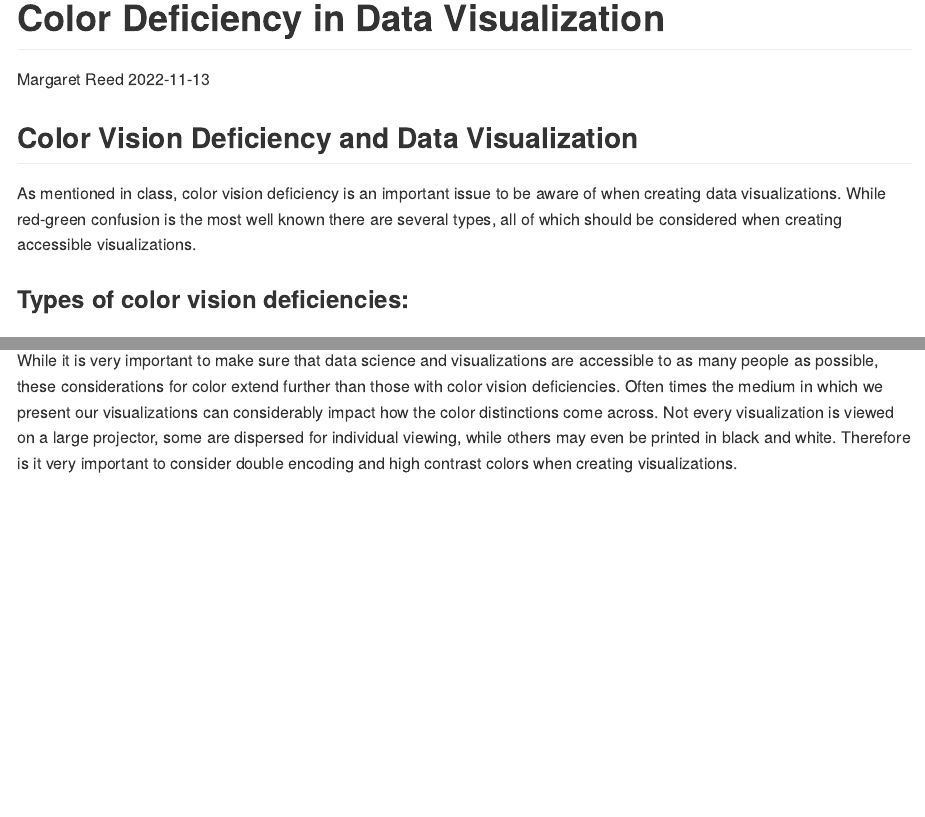
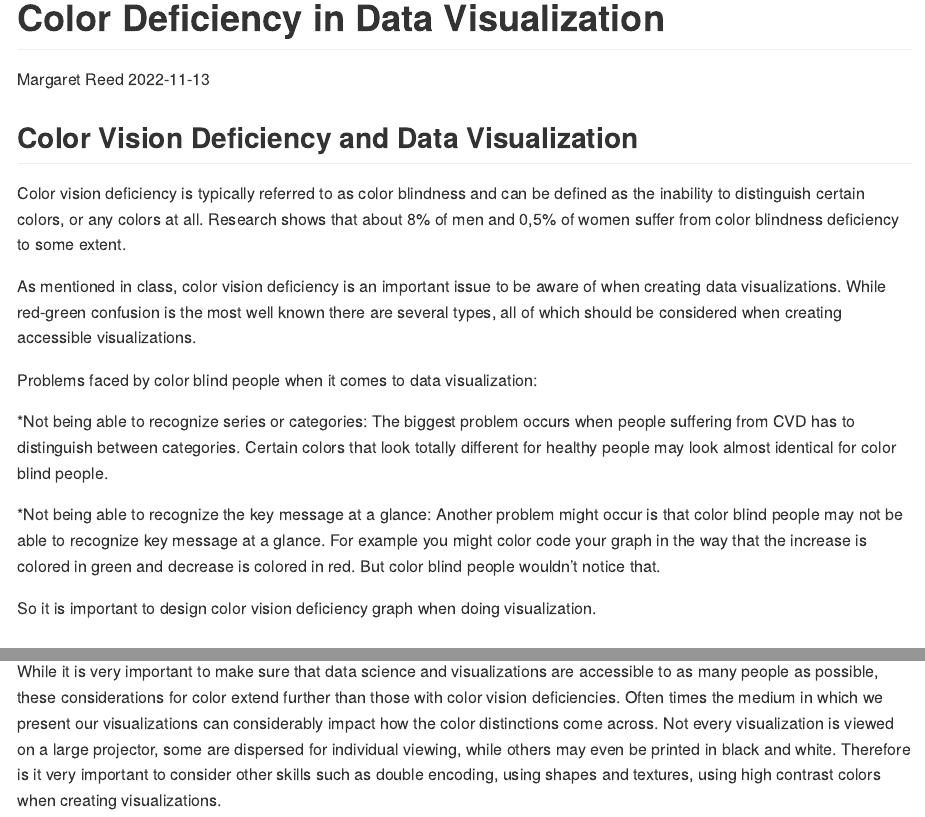
Before and after one commit to mwreed1/EDAV-communitycontribution, an R Markdown document (color-deficiency.Rmd): the page in a window 1100 px wide, from its top, and a second part further down, joined at a grey line. The pictures show the output file color-deficiency.md that the author committed with the source, drawn offline in the style of GitHub.

Commit message:
Added more background.

```diff
--- a/color-deficiency.Rmd
+++ b/color-deficiency.Rmd
@@ -18,7 +18,20 @@ library(ggokabeito)
 
 ## Color Vision Deficiency and Data Visualization
 
+Color vision deficiency is typically referred to as color blindness and can be defined as the inability to distinguish certain colors, or any colors at all. Research shows that about 8% of men and 0,5% of women suffer from color blindness deficiency to some extent.
+
 As mentioned in class, color vision deficiency is an important issue to be aware of when creating data visualizations. While red-green confusion is the most well known there are several types, all of which should be considered when creating accessible visualizations.
+
+Problems faced by color blind people when it comes to data visualization:
+
+*Not being able to recognize series or categories:
+The biggest problem occurs when people suffering from CVD has to distinguish between categories. Certain colors that look totally different for healthy people may look almost identical for color blind people.
+
+*Not being able to recognize the key message at a glance:
+Another problem might occur is that color blind people may not be able to recognize key message at a glance. For example you might color code your graph in the way that the increase is colored in green and decrease is colored in red. But color blind people wouldn't notice that.
+
+So it is important to design color vision deficiency graph when doing visualization.
+
 
 ### Types of color vision deficiencies:
 
@@ -131,4 +144,4 @@ iris %>%
 
 ### Other considerations
 
-While it is very important to make sure that data science and visualizations are accessible to as many people as possible, these considerations for color extend further than those with color vision deficiencies. Often times the medium in which we present our visualizations can considerably impact how the color distinctions come across. Not every visualization is viewed on a large projector, some are dispersed for individual viewing, while others may even be printed in black and white. Therefore is it very important to consider double encoding and high contrast colors when creating visualizations.
+While it is very important to make sure that data science and visualizations are accessible to as many people as possible, these considerations for color extend further than those with color vision deficiencies. Often times the medium in which we present our visualizations can considerably impact how the color distinctions come across. Not every visualization is viewed on a large projector, some are dispersed for individual viewing, while others may even be printed in black and white. Therefore is it very important to consider other skills such as double encoding, using shapes and textures, using high contrast colors when creating visualizations.
```
Also changed, not shown: color-deficiency.md.
